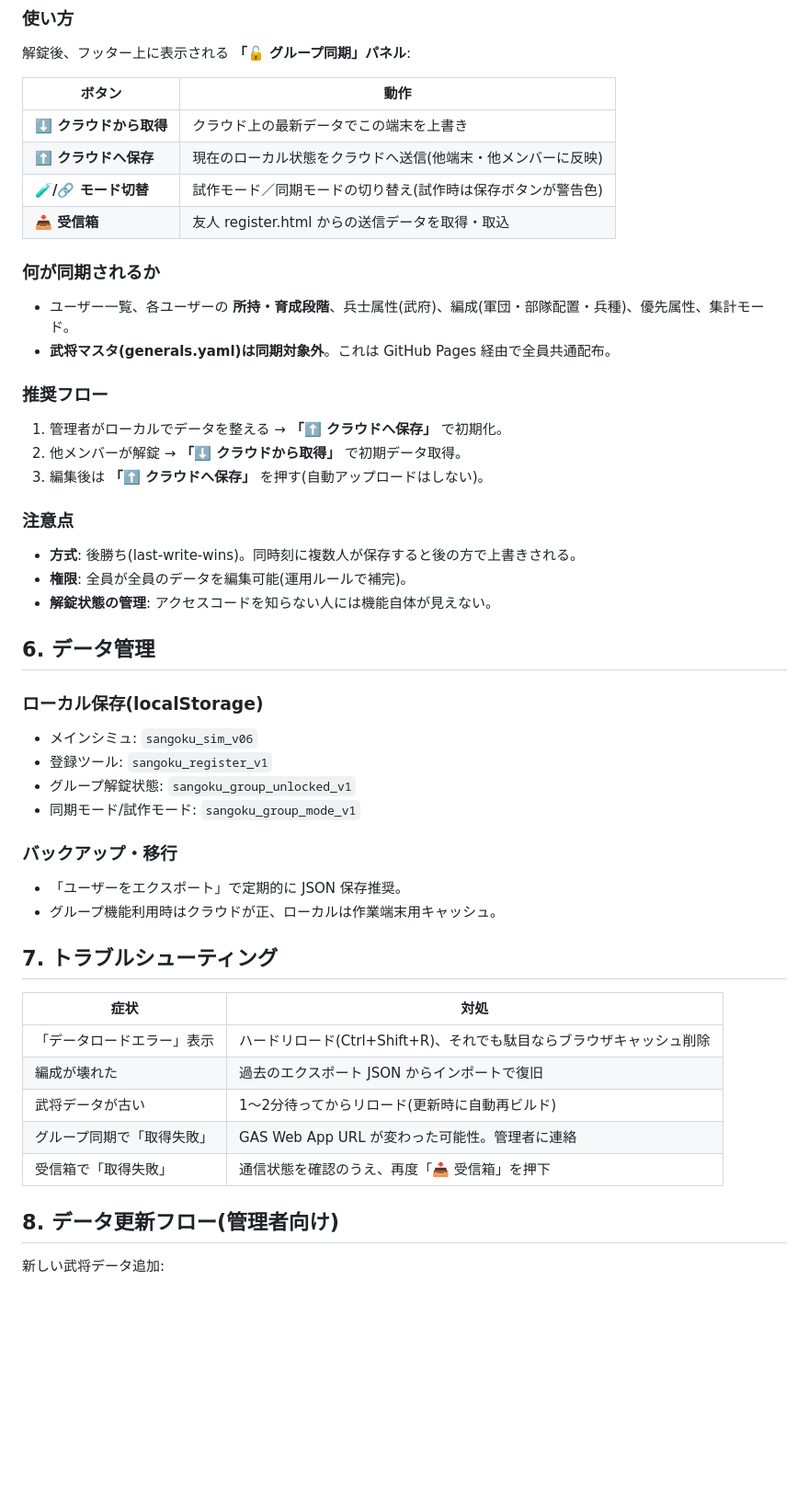
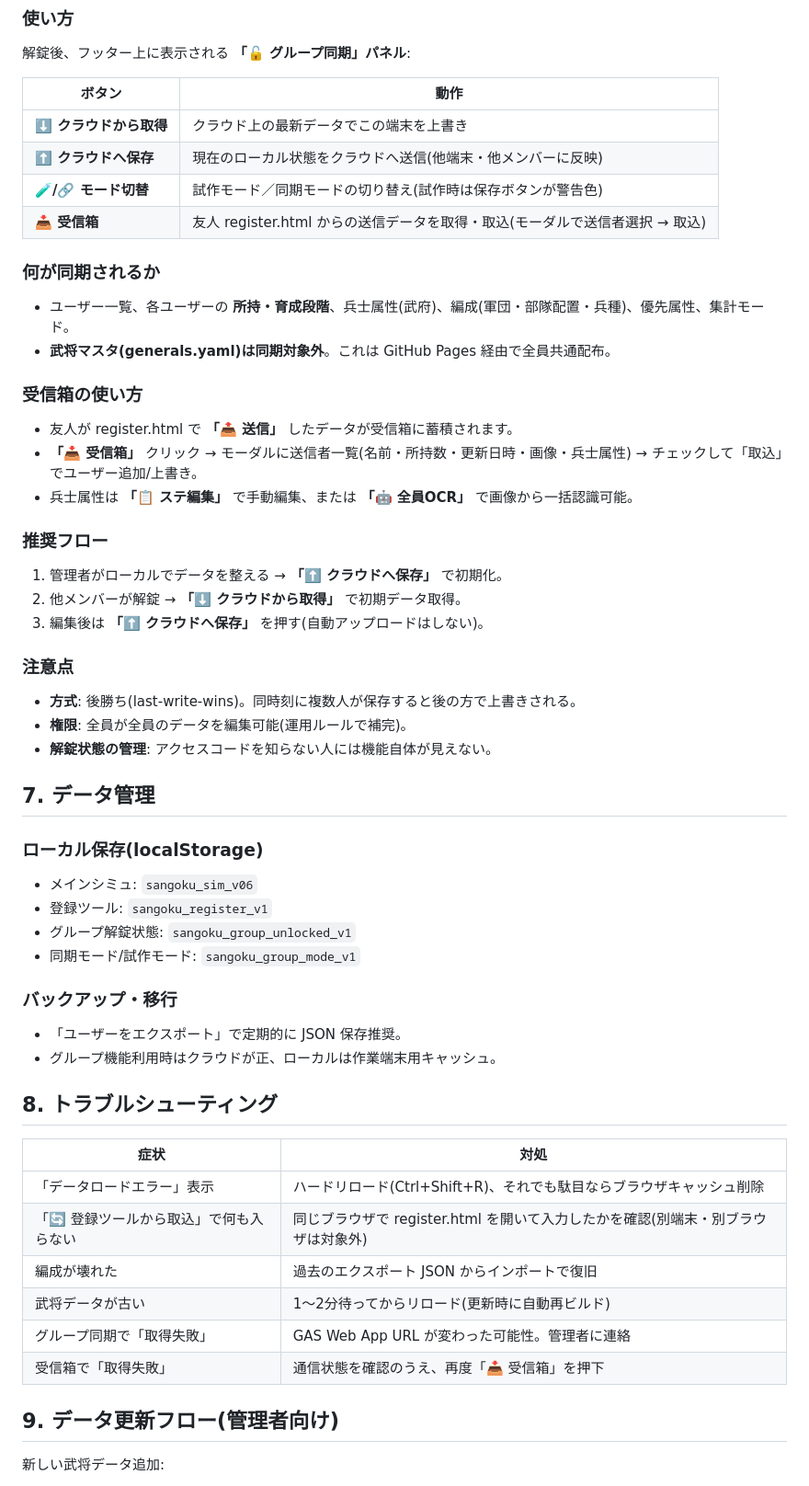
Before and after one commit to yuichi4107-lab/sangoku-sim, a Markdown page: docs/usage_full.md, the part around one of its changes. Shown at 92% size. Drawn GitHub-style; blank space fills up the shorter version.

```diff
--- a/docs/usage_full.md
+++ b/docs/usage_full.md
@@ -138,11 +146,16 @@ Google Apps Script ＋ Google Sheets をバックエンドとして利用。
 | **⬇️ クラウドから取得** | クラウド上の最新データでこの端末を上書き |
 | **⬆️ クラウドへ保存** | 現在のローカル状態をクラウドへ送信(他端末・他メンバーに反映) |
 | **🧪/🔗 モード切替** | 試作モード／同期モードの切り替え(試作時は保存ボタンが警告色) |
-| **📥 受信箱** | 友人 register.html からの送信データを取得・取込 |
+| **📥 受信箱** | 友人 register.html からの送信データを取得・取込(モーダルで送信者選択 → 取込) |
 
 ### 何が同期されるか
 - ユーザー一覧、各ユーザーの **所持・育成段階**、兵士属性(武府)、編成(軍団・部隊配置・兵種)、優先属性、集計モード。
 - **武将マスタ(generals.yaml)は同期対象外**。これは GitHub Pages 経由で全員共通配布。
+
+### 受信箱の使い方
+- 友人が register.html で **「📤 送信」** したデータが受信箱に蓄積されます。
+- **「📥 受信箱」** クリック → モーダルに送信者一覧(名前・所持数・更新日時・画像・兵士属性) → チェックして「取込」でユーザー追加/上書き。
+- 兵士属性は **「📋 ステ編集」** で手動編集、または **「🤖 全員OCR」** で画像から一括認識可能。
 
 ### 推奨フロー
 1. 管理者がローカルでデータを整える → **「⬆️ クラウドへ保存」** で初期化。
@@ -154,7 +167,7 @@ Google Apps Script ＋ Google Sheets をバックエンドとして利用。
 - **権限**: 全員が全員のデータを編集可能(運用ルールで補完)。
 - **解錠状態の管理**: アクセスコードを知らない人には機能自体が見えない。
 
-## 6. データ管理
+## 7. データ管理
 
 ### ローカル保存(localStorage)
 - メインシミュ: `sangoku_sim_v06`
@@ -166,17 +179,18 @@ Google Apps Script ＋ Google Sheets をバックエンドとして利用。
 - 「ユーザーをエクスポート」で定期的に JSON 保存推奨。
 - グループ機能利用時はクラウドが正、ローカルは作業端末用キャッシュ。
 
-## 7. トラブルシューティング
+## 8. トラブルシューティング
 
 | 症状 | 対処 |
 |---|---|
 | 「データロードエラー」表示 | ハードリロード(Ctrl+Shift+R)、それでも駄目ならブラウザキャッシュ削除 |
+| 「🔄 登録ツールから取込」で何も入らない | 同じブラウザで register.html を開いて入力したかを確認(別端末・別ブラウザは対象外) |
 | 編成が壊れた | 過去のエクスポート JSON からインポートで復旧 |
 | 武将データが古い | 1〜2分待ってからリロード(更新時に自動再ビルド) |
 | グループ同期で「取得失敗」 | GAS Web App URL が変わった可能性。管理者に連絡 |
 | 受信箱で「取得失敗」 | 通信状態を確認のうえ、再度「📥 受信箱」を押下 |
 
-## 8. データ更新フロー(管理者向け)
+## 9. データ更新フロー(管理者向け)
 
 新しい武将データ追加:
 1. `generals.yaml` を編集(またはスクショ取込で自動更新)。
```
Also changed, not shown: other parts of docs/usage_full.md (+41 -33 lines), docs/usage.md (+45 -36 lines).
